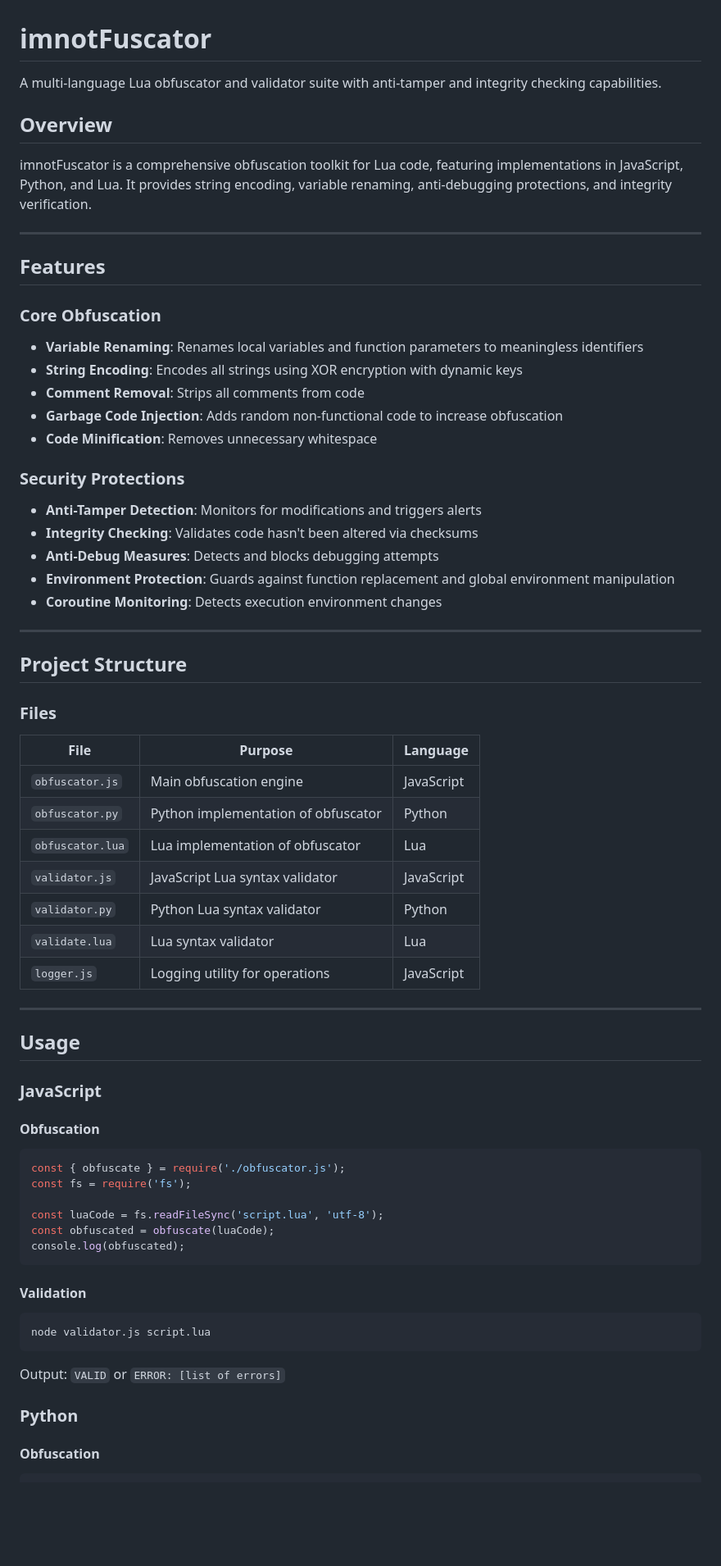
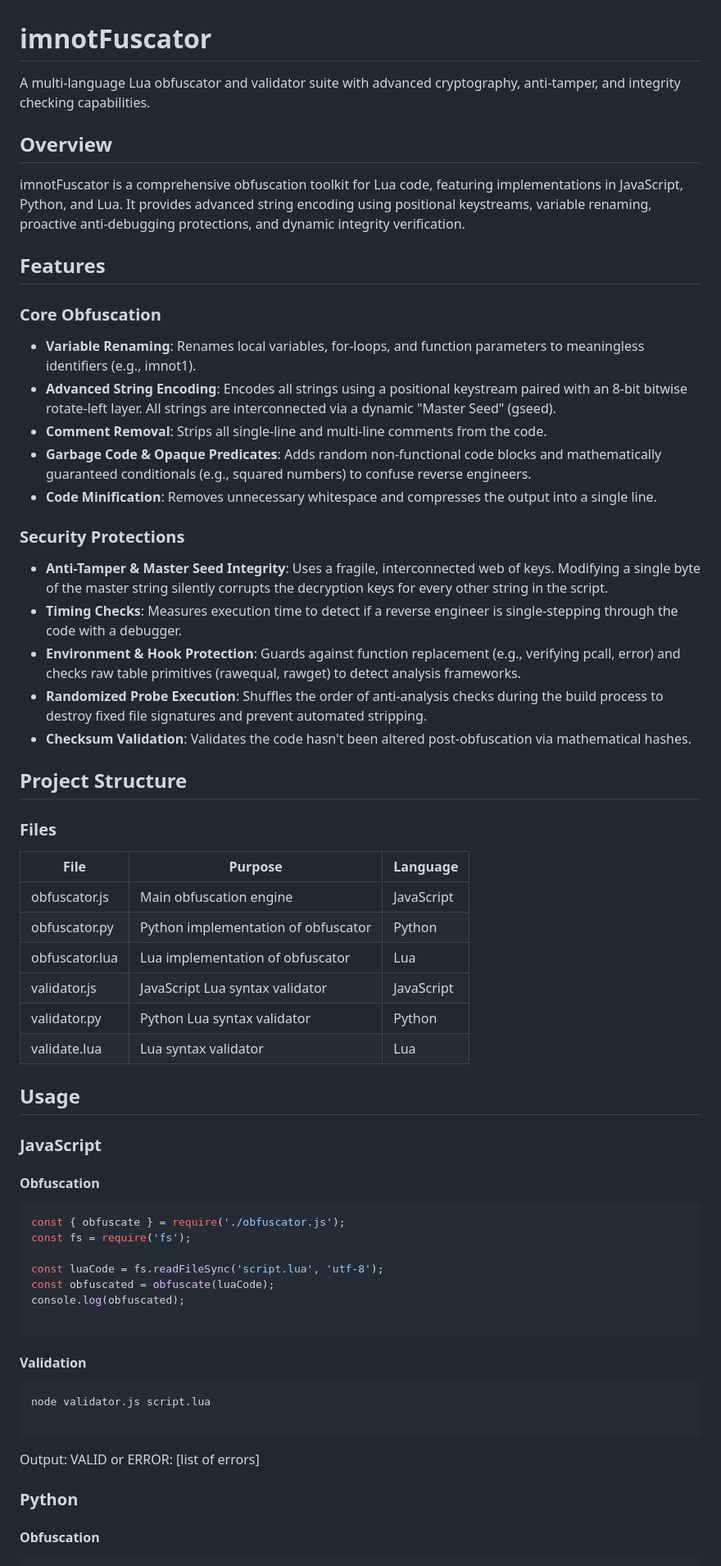
Before and after one commit to imnotexploi4test/imnotFuscator, a Markdown page: README.md, the part around one of its changes. Shown at 82% size. GitHub-like rendering; blank space fills up the shorter version.

````diff
--- a/README.md
+++ b/README.md
@@ -1,51 +1,32 @@
 # imnotFuscator
-
-A multi-language Lua obfuscator and validator suite with anti-tamper and integrity checking capabilities.
-
+A multi-language Lua obfuscator and validator suite with advanced cryptography, anti-tamper, and integrity checking capabilities.
 ## Overview
-
-imnotFuscator is a comprehensive obfuscation toolkit for Lua code, featuring implementations in JavaScript, Python, and Lua. It provides string encoding, variable renaming, anti-debugging protections, and integrity verification.
-
----
-
+imnotFuscator is a comprehensive obfuscation toolkit for Lua code, featuring implementations in JavaScript, Python, and Lua. It provides advanced string encoding using positional keystreams, variable renaming, proactive anti-debugging protections, and dynamic integrity verification.
 ## Features
-
 ### Core Obfuscation
-- **Variable Renaming**: Renames local variables and function parameters to meaningless identifiers
-- **String Encoding**: Encodes all strings using XOR encryption with dynamic keys
-- **Comment Removal**: Strips all comments from code
-- **Garbage Code Injection**: Adds random non-functional code to increase obfuscation
-- **Code Minification**: Removes unnecessary whitespace
-
+ * **Variable Renaming**: Renames local variables, for-loops, and function parameters to meaningless identifiers (e.g., imnot1).
+ * **Advanced String Encoding**: Encodes all strings using a positional keystream paired with an 8-bit bitwise rotate-left layer. All strings are interconnected via a dynamic "Master Seed" (gseed).
+ * **Comment Removal**: Strips all single-line and multi-line comments from the code.
+ * **Garbage Code & Opaque Predicates**: Adds random non-functional code blocks and mathematically guaranteed conditionals (e.g., squared numbers) to confuse reverse engineers.
+ * **Code Minification**: Removes unnecessary whitespace and compresses the output into a single line.
 ### Security Protections
-- **Anti-Tamper Detection**: Monitors for modifications and triggers alerts
-- **Integrity Checking**: Validates code hasn't been altered via checksums
-- **Anti-Debug Measures**: Detects and blocks debugging attempts
-- **Environment Protection**: Guards against function replacement and global environment manipulation
-- **Coroutine Monitoring**: Detects execution environment changes
-
----
-
+ * **Anti-Tamper & Master Seed Integrity**: Uses a fragile, interconnected web of keys. Modifying a single byte of the master string silently corrupts the decryption keys for every other string in the script.
+ * **Timing Checks**: Measures execution time to detect if a reverse engineer is single-stepping through the code with a debugger.
+ * **Environment & Hook Protection**: Guards against function replacement (e.g., verifying pcall, error) and checks raw table primitives (rawequal, rawget) to detect analysis frameworks.
+ * **Randomized Probe Execution**: Shuffles the order of anti-analysis checks during the build process to destroy fixed file signatures and prevent automated stripping.
+ * **Checksum Validation**: Validates the code hasn't been altered post-obfuscation via mathematical hashes.
 ## Project Structure
-
 ### Files
-
 | File | Purpose | Language |
-|------|---------|----------|
-| `obfuscator.js` | Main obfuscation engine | JavaScript |
-| `obfuscator.py` | Python implementation of obfuscator | Python |
-| `obfuscator.lua` | Lua implementation of obfuscator | Lua |
-| `validator.js` | JavaScript Lua syntax validator | JavaScript |
-| `validator.py` | Python Lua syntax validator | Python |
-| `validate.lua` | Lua syntax validator | Lua |
-| `logger.js` | Logging utility for operations | JavaScript |
-
----
-
+|---|---|---|
+| obfuscator.js | Main obfuscation engine | JavaScript |
+| obfuscator.py | Python implementation of obfuscator | Python |
+| obfuscator.lua | Lua implementation of obfuscator | Lua |
+| validator.js | JavaScript Lua syntax validator | JavaScript |
+| validator.py | Python Lua syntax validator | Python |
+| validate.lua | Lua syntax validator | Lua |
 ## Usage
-
 ### JavaScript
-
 #### Obfuscation
 ```javascript
 const { obfuscate } = require('./obfuscator.js');
@@ -54,17 +35,15 @@ const fs = require('fs');
 const luaCode = fs.readFileSync('script.lua', 'utf-8');
 const obfuscated = obfuscate(luaCode);
 console.log(obfuscated);
+
 ```
-
 #### Validation
 ```bash
 node validator.js script.lua
+
 ```
-
-Output: `VALID` or `ERROR: [list of errors]`
-
+Output: VALID or ERROR: [list of errors]
 ### Python
-
 #### Obfuscation
 ```bash
 python obfuscator.py input.lua output.lua
````
Also changed, not shown: other parts of README.md (+42 -88 lines).
